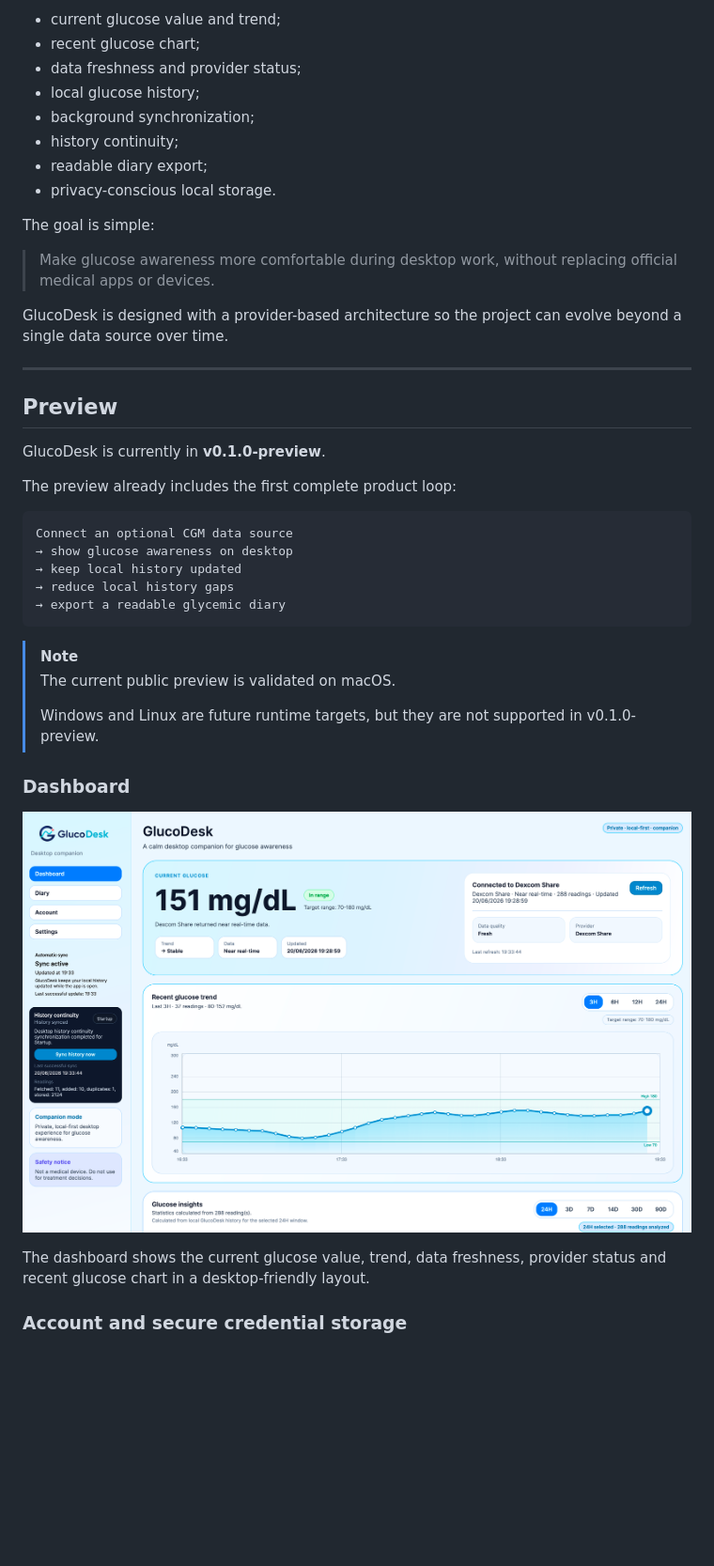
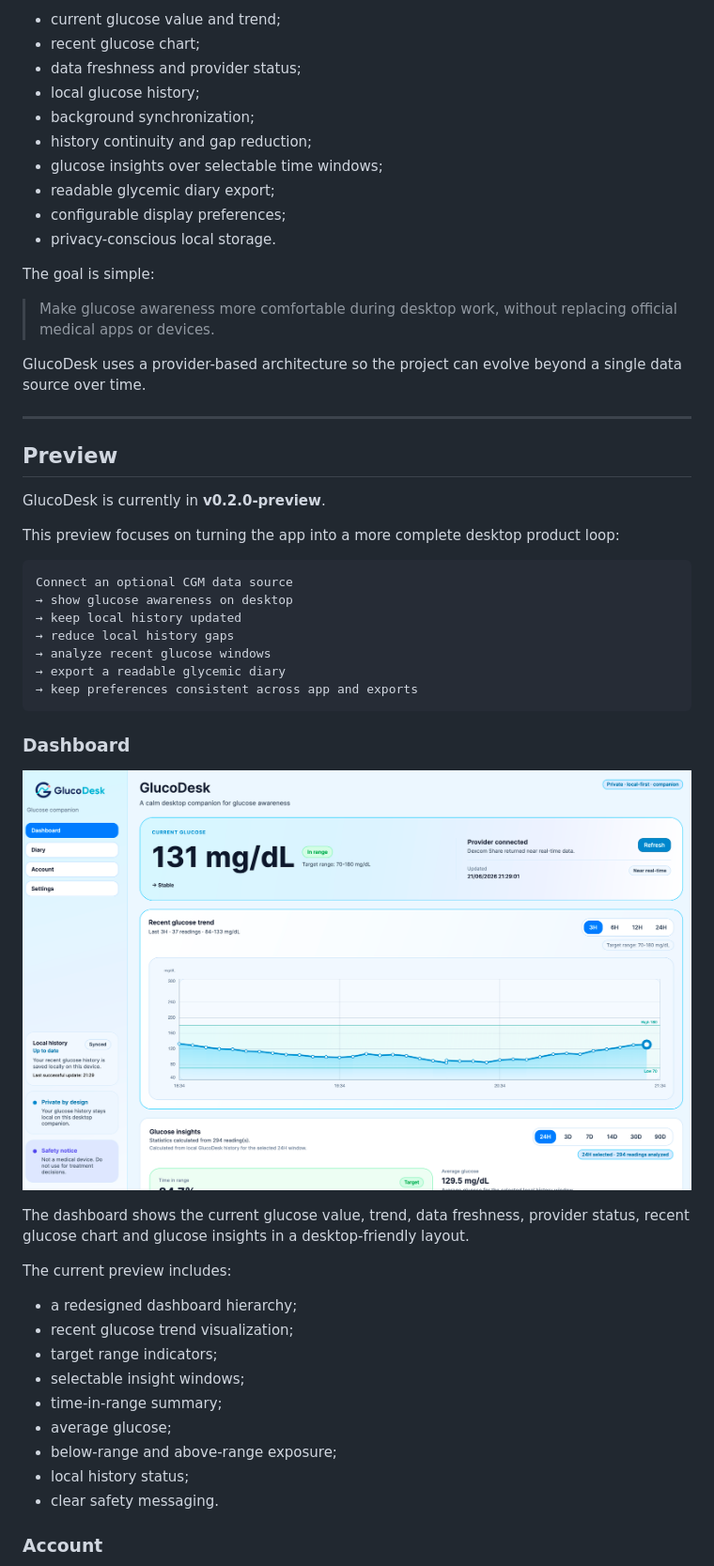
Before and after one commit to FilippoGaravaglia/GlucoDesk, a Markdown page: README.md, the part around the change printed below. Shown: that part at 94% size. Drawn GitHub-style; pictures changed too: docs/assets/screenshots/dashboard.png; blank space fills up the shorter version.

````diff
--- a/README.md
+++ b/README.md
@@ -83,44 +79,55 @@ GlucoDesk focuses on:
 * data freshness and provider status;
 * local glucose history;
 * background synchronization;
-* history continuity;
-* readable diary export;
+* history continuity and gap reduction;
+* glucose insights over selectable time windows;
+* readable glycemic diary export;
+* configurable display preferences;
 * privacy-conscious local storage.
 
 The goal is simple:
 
 > Make glucose awareness more comfortable during desktop work, without replacing official medical apps or devices.
 
-GlucoDesk is designed with a provider-based architecture so the project can evolve beyond a single data source over time.
+GlucoDesk uses a provider-based architecture so the project can evolve beyond a single data source over time.
 
 ---
 
 ## Preview
 
-GlucoDesk is currently in **v0.1.0-preview**.
+GlucoDesk is currently in **v0.2.0-preview**.
 
-The preview already includes the first complete product loop:
+This preview focuses on turning the app into a more complete desktop product loop:
 
 ```text
 Connect an optional CGM data source
 → show glucose awareness on desktop
 → keep local history updated
 → reduce local history gaps
+→ analyze recent glucose windows
 → export a readable glycemic diary
+→ keep preferences consistent across app and exports
 ```
-
-> [!NOTE]
-> The current public preview is validated on macOS.
->
-> Windows and Linux are future runtime targets, but they are not supported in v0.1.0-preview.
 
 ### Dashboard
 
 ![GlucoDesk dashboard](docs/assets/screenshots/dashboard.png)
 
-The dashboard shows the current glucose value, trend, data freshness, provider status and recent glucose chart in a desktop-friendly layout.
+The dashboard shows the current glucose value, trend, data freshness, provider status, recent glucose chart and glucose insights in a desktop-friendly layout.
 
-### Account and secure credential storage
+The current preview includes:
+
+* a redesigned dashboard hierarchy;
+* recent glucose trend visualization;
+* target range indicators;
+* selectable insight windows;
+* time-in-range summary;
+* average glucose;
+* below-range and above-range exposure;
+* local history status;
+* clear safety messaging.
+
+### Account
 
 ![GlucoDesk account](docs/assets/screenshots/account.png)
 
````
Also changed, not shown: other parts of README.md (+227 -104 lines), docs/assets/screenshots/account.png, docs/assets/screenshots/diary.png, docs/assets/screenshots/settings.png, 1 other file.
